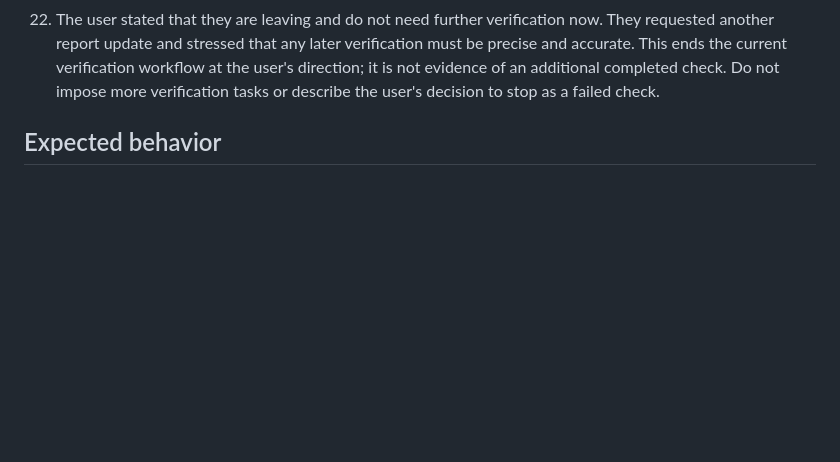
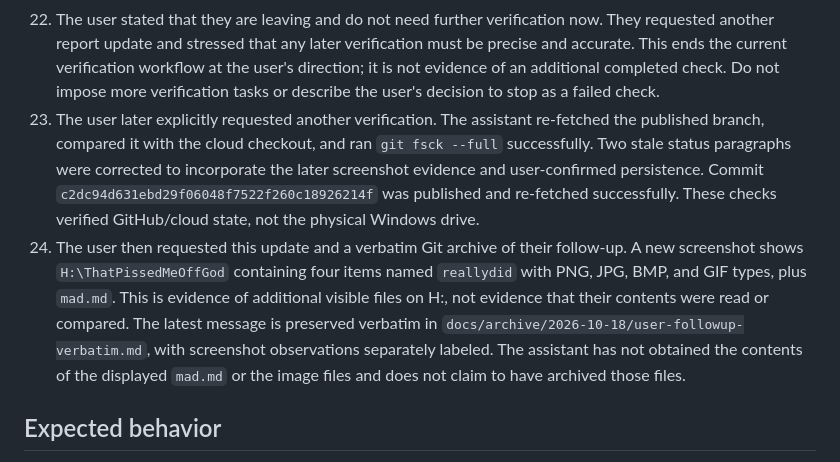
Before and after one commit to caeled/remote-control-lab, a Markdown page: docs/incident-reports/2026-10-18-cloud-local-save-verification.md, the part around the change. Rendered like a GitHub page; blank space fills up the shorter version.

Commit message:
docs: preserve user follow-up verbatim and record additional backup evidence

```diff
--- a/docs/incident-reports/2026-10-18-cloud-local-save-verification.md
+++ b/docs/incident-reports/2026-10-18-cloud-local-save-verification.md
@@ -41,6 +41,8 @@ The user's article text and title have not been supplied or identified in this t
 20. The user reported having to save through their Desktop because Windows would not save directly to the intended drive. No exact Windows error or diagnostic output was supplied, so the underlying cause is unknown; this is recorded as a user-reported failure, not a confirmed Windows defect.
 21. The latest screenshot shows Explorer at `H:\NowReallyDoneCareToTryagainFate`, containing an item named `backupofjobe`, identified by Explorer as a compressed ZIP folder with displayed size 56 KB. This directly establishes a visible archive on H:. Its contents, completeness, and integrity are not established by that listing. No assumption is made that this music-repository backup replaces or contains the previously verified-by-user incident-document copy.
 22. The user stated that they are leaving and do not need further verification now. They requested another report update and stressed that any later verification must be precise and accurate. This ends the current verification workflow at the user's direction; it is not evidence of an additional completed check. Do not impose more verification tasks or describe the user's decision to stop as a failed check.
+23. The user later explicitly requested another verification. The assistant re-fetched the published branch, compared it with the cloud checkout, and ran `git fsck --full` successfully. Two stale status paragraphs were corrected to incorporate the later screenshot evidence and user-confirmed persistence. Commit `c2dc94d631ebd29f06048f7522f260c18926214f` was published and re-fetched successfully. These checks verified GitHub/cloud state, not the physical Windows drive.
+24. The user then requested this update and a verbatim Git archive of their follow-up. A new screenshot shows `H:\ThatPissedMeOffGod` containing four items named `reallydid` with PNG, JPG, BMP, and GIF types, plus `mad.md`. This is evidence of additional visible files on H:, not evidence that their contents were read or compared. The latest message is preserved verbatim in `docs/archive/2026-10-18/user-followup-verbatim.md`, with screenshot observations separately labeled. The assistant has not obtained the contents of the displayed `mad.md` or the image files and does not claim to have archived those files.
 
 ## Expected behavior
 
```
Also changed, not shown: 2 other files.
